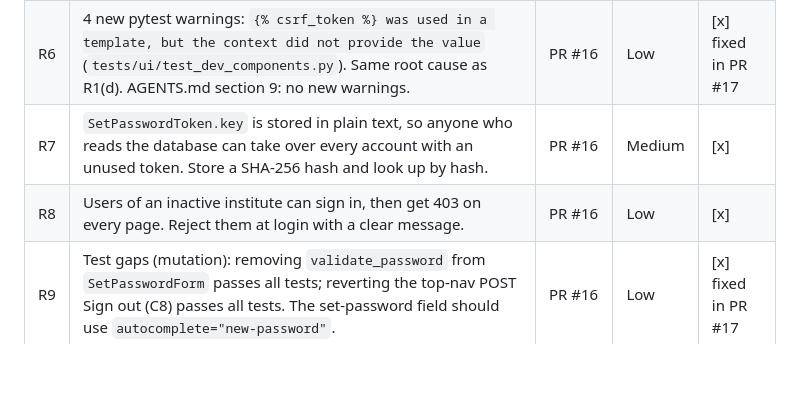
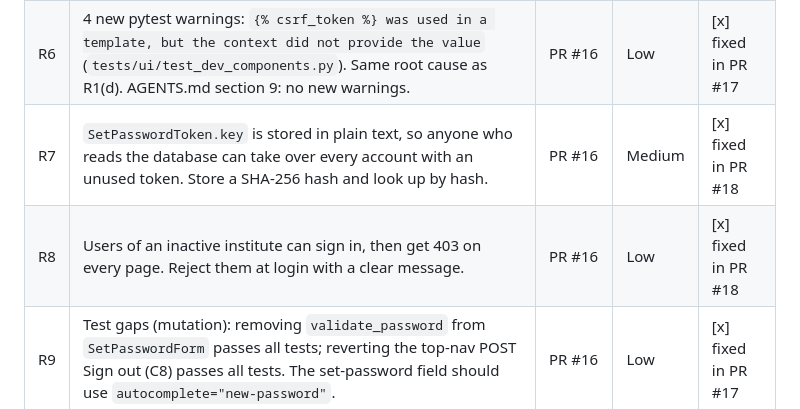
Before and after one commit to Thireb/dj-lms, a Markdown page: docs/BACKLOG.md, the part around the change. Rendered like a GitHub page; blank space fills up the shorter version.

Commit message:
docs: note R7/R8 fixed in PR #18
Co-authored-by: Thireb <Thireb@users.noreply.github.com>

```diff
--- a/docs/BACKLOG.md
+++ b/docs/BACKLOG.md
@@ -104,8 +104,8 @@ Status: `[ ]` open, `[x]` done. Priority: **High** = fix before merge or before
 | R4 | `/django-admin/` is open to any `is_staff` user whatever their role. A teacher with `is_staff` and `is_superuser` gets 200 on `/django-admin/accounts/user/` and sees every institute's users (verified). Gate `AdminSite.has_permission` (or `UserAdmin` permissions) to `user_is_super_admin`, and make `User.clean()` reject `is_staff` / `is_superuser` for every other role (`ARCHITECTURE.md`: these flags are for developers only). | PR #15 | High | [x] fixed in PR #17 |
 | R5 | Docs: the `FEATURES.md` section 1 sign-in boxes are ticked, but sign-in does not work (R1, R2). Untick them until fixed. `CrispyForm`, `BlockStack`, `PublicFormShell` and `PasswordInput` are missing from `COMPONENTS.md` (AGENTS.md section 5 requires the table row). | PR #16 | Medium | [x] fixed in PR #17 |
 | R6 | 4 new pytest warnings: `{% csrf_token %} was used in a template, but the context did not provide the value` (`tests/ui/test_dev_components.py`). Same root cause as R1(d). AGENTS.md section 9: no new warnings. | PR #16 | Low | [x] fixed in PR #17 |
-| R7 | `SetPasswordToken.key` is stored in plain text, so anyone who reads the database can take over every account with an unused token. Store a SHA-256 hash and look up by hash. | PR #16 | Medium | [x] |
-| R8 | Users of an inactive institute can sign in, then get 403 on every page. Reject them at login with a clear message. | PR #16 | Low | [x] |
+| R7 | `SetPasswordToken.key` is stored in plain text, so anyone who reads the database can take over every account with an unused token. Store a SHA-256 hash and look up by hash. | PR #16 | Medium | [x] fixed in PR #18 |
+| R8 | Users of an inactive institute can sign in, then get 403 on every page. Reject them at login with a clear message. | PR #16 | Low | [x] fixed in PR #18 |
 | R9 | Test gaps (mutation): removing `validate_password` from `SetPasswordForm` passes all tests; reverting the top-nav POST Sign out (C8) passes all tests. The set-password field should use `autocomplete="new-password"`. | PR #16 | Low | [x] fixed in PR #17 |
 
 ## Later (deployment hardening, Phase 12)
```
